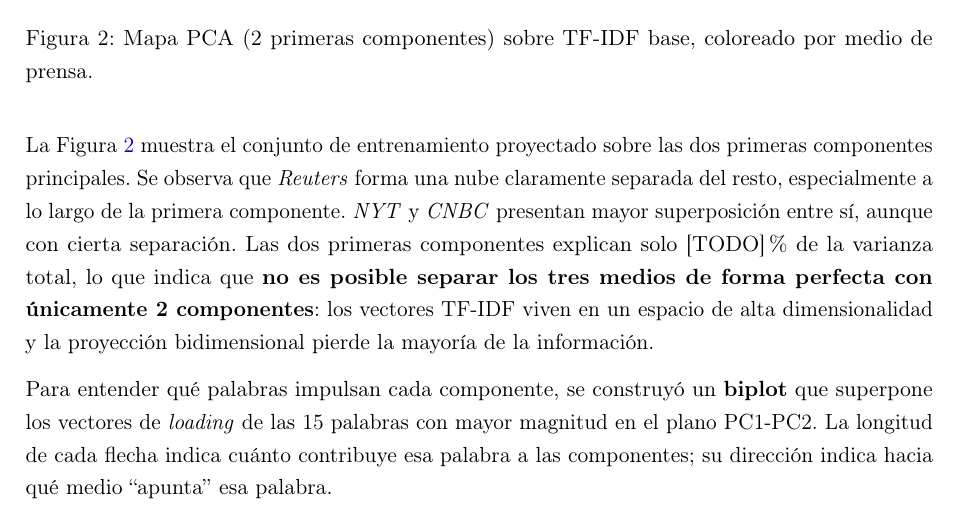
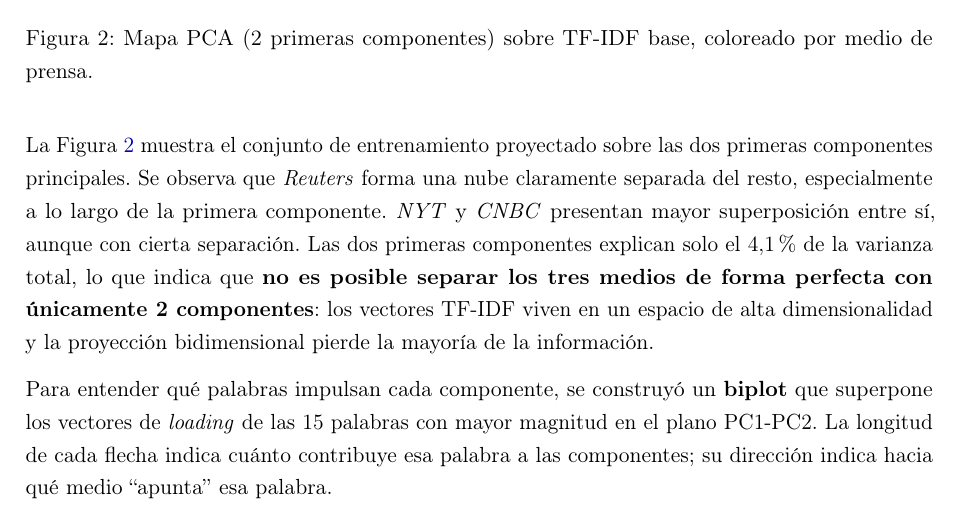
Before and after one commit to Nicolasvb23/intro-cd, a LaTeX problem sheet (Tarea_2/informe/main.tex): part of page 7 of 15, cut so that both start at the same text. Compiled offline with pdfLaTeX.

Commit message:
tarea 2: varianza explicada 4.1% en informe

```diff
--- a/Tarea_2/informe/main.tex
+++ b/Tarea_2/informe/main.tex
@@ -229,7 +229,7 @@ El an\'{a}lisis de componentes principales (\textit{PCA}) requiere materializar
 \label{fig:pca_base}
 \end{figure}
 
-La Figura~\ref{fig:pca_base} muestra el conjunto de entrenamiento proyectado sobre las dos primeras componentes principales. Se observa que \textit{Reuters} forma una nube claramente separada del resto, especialmente a lo largo de la primera componente. \textit{NYT} y \textit{CNBC} presentan mayor superposici\'{o}n entre s\'{\i}, aunque con cierta separaci\'{o}n. Las dos primeras componentes explican solo [TODO]\% de la varianza total, lo que indica que \textbf{no es posible separar los tres medios de forma perfecta con \'{u}nicamente 2 componentes}: los vectores TF-IDF viven en un espacio de alta dimensionalidad y la proyecci\'{o}n bidimensional pierde la mayor\'{\i}a de la informaci\'{o}n.
+La Figura~\ref{fig:pca_base} muestra el conjunto de entrenamiento proyectado sobre las dos primeras componentes principales. Se observa que \textit{Reuters} forma una nube claramente separada del resto, especialmente a lo largo de la primera componente. \textit{NYT} y \textit{CNBC} presentan mayor superposici\'{o}n entre s\'{\i}, aunque con cierta separaci\'{o}n. Las dos primeras componentes explican solo el 4,1\% de la varianza total, lo que indica que \textbf{no es posible separar los tres medios de forma perfecta con \'{u}nicamente 2 componentes}: los vectores TF-IDF viven en un espacio de alta dimensionalidad y la proyecci\'{o}n bidimensional pierde la mayor\'{\i}a de la informaci\'{o}n.
 
 Para entender qu\'{e} palabras impulsan cada componente, se construy\'{o} un \textbf{biplot} que superpone los vectores de \textit{loading} de las 15 palabras con mayor magnitud en el plano PC1-PC2. La longitud de cada flecha indica cu\'{a}nto contribuye esa palabra a las componentes; su direcci\'{o}n indica hacia qu\'{e} medio ``apunta'' esa palabra.
 
```
